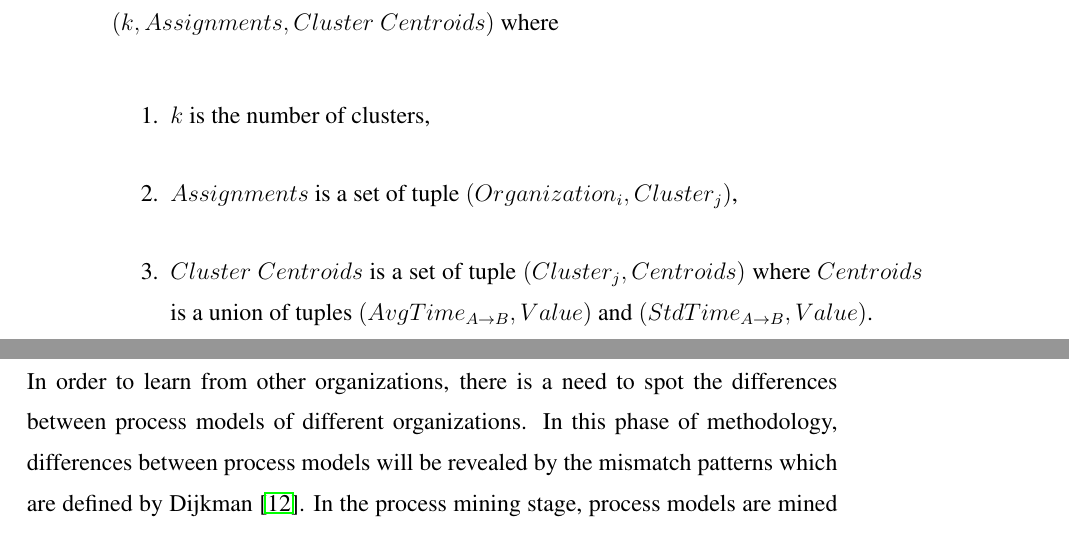
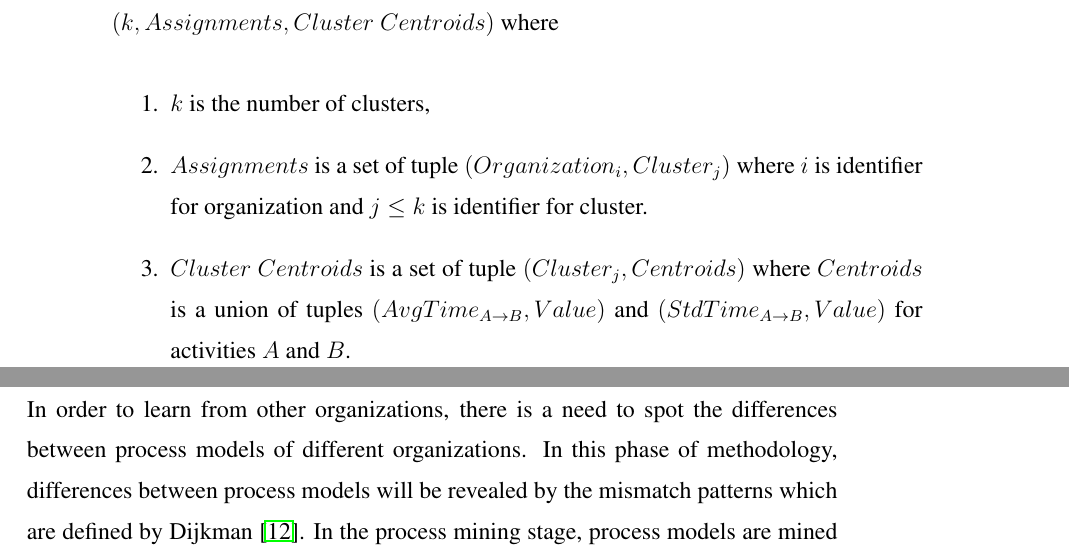
Before and after one commit to onuryilmaz/cross-org-proc-min-thesis, a LaTeX thesis (thesis.tex, which reads 4_methodology/methodology.tex): two parts of pages 45 and 46 of 56, joined at a grey line, cut so that both start at the same text. Compiled offline with pdfLaTeX; a LaTeX package or settings file that is missing is left out.

Commit message:
no message

```diff
--- a/4_methodology/methodology.tex
+++ b/4_methodology/methodology.tex
@@ -119,8 +119,8 @@ Cluster Analysis Data is a tuple
 $(k, Assignments, Cluster\ Centroids)$ where
 \begin{enumerate}
 	\item $k$ is the number of clusters,
-	\item $Assignments$ is a set of tuple $(Organization_{i}, Cluster_{j})$,
-	\item $Cluster\ Centroids$ is a set of tuple $(Cluster_{j}, Centroids)$ where $Centroids$ is a union of tuples $(AvgTime_{A \rightarrow B}, Value)$ and $(StdTime_{A \rightarrow B}, Value)$.
+	\item $Assignments$ is a set of tuple $(Organization_{i}, Cluster_{j})$ where $i$ is identifier for organization and $j \leq k$ is identifier for cluster.
+	\item $Cluster\ Centroids$ is a set of tuple $(Cluster_{j}, Centroids)$ where $Centroids$ is a union of tuples $(AvgTime_{A \rightarrow B}, Value)$ and $(StdTime_{A \rightarrow B}, Value)$ for activities $A$ and $B$.
 \end{enumerate}
 \end{definition}
 
```
